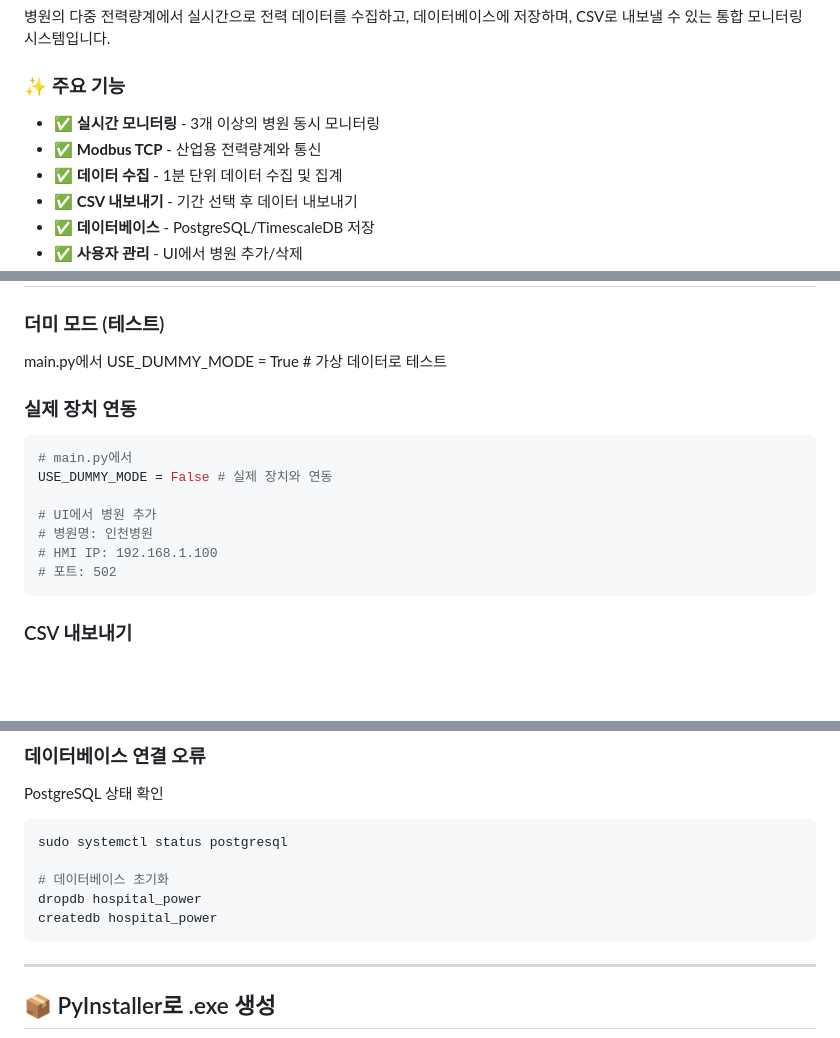
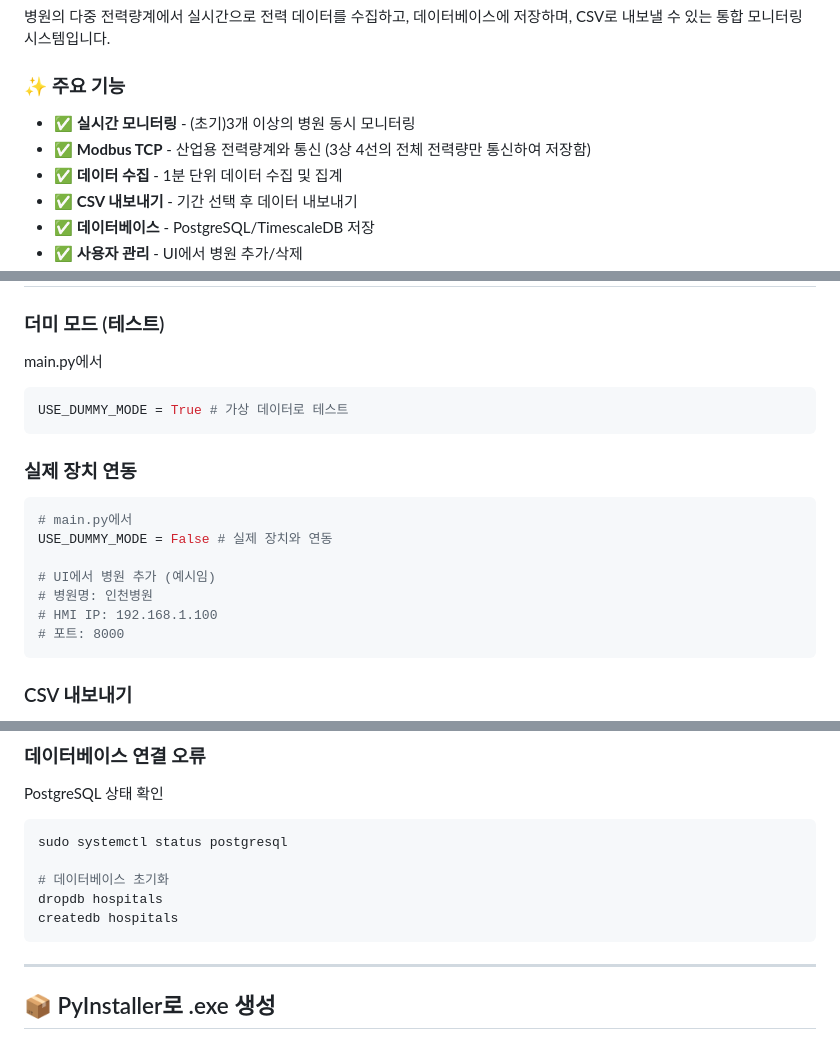
Before and after one commit to sHunjang/Modbus_TCP_Communication_sys, a Markdown page: README.md, 3 parts joined by grey strips. GitHub-like rendering; blank space fills up the shorter version.

Commit message:
README.md 내용 업데이트

````diff
--- a/README.md
+++ b/README.md
@@ -12,8 +12,8 @@
 
 ### ✨ 주요 기능
 
-- ✅ **실시간 모니터링** - 3개 이상의 병원 동시 모니터링
-- ✅ **Modbus TCP** - 산업용 전력량계와 통신
+- ✅ **실시간 모니터링** - (초기)3개 이상의 병원 동시 모니터링
+- ✅ **Modbus TCP** - 산업용 전력량계와 통신 (3상 4선의 전체 전력량만 통신하여 저장함)
 - ✅ **데이터 수집** - 1분 단위 데이터 수집 및 집계
 - ✅ **CSV 내보내기** - 기간 선택 후 데이터 내보내기
 - ✅ **데이터베이스** - PostgreSQL/TimescaleDB 저장
@@ -63,8 +63,9 @@ python main.py
 ### 더미 모드 (테스트)
 
 main.py에서
+```bash
 USE_DUMMY_MODE = True # 가상 데이터로 테스트
-
+```
 
 ### 실제 장치 연동
 
@@ -72,10 +73,10 @@ USE_DUMMY_MODE = True # 가상 데이터로 테스트
 # main.py에서
 USE_DUMMY_MODE = False # 실제 장치와 연동
 
-# UI에서 병원 추가
+# UI에서 병원 추가 (예시임)
 # 병원명: 인천병원
 # HMI IP: 192.168.1.100
-# 포트: 502
+# 포트: 8000
 ```
 
 ### CSV 내보내기
@@ -134,8 +135,8 @@ PostgreSQL 상태 확인
 sudo systemctl status postgresql
 
 # 데이터베이스 초기화
-dropdb hospital_power
-createdb hospital_power
+dropdb hospitals
+createdb hospitals
 ```
 ---
 
````
Also changed, not shown: other parts of README.md (+0 -2 lines).
